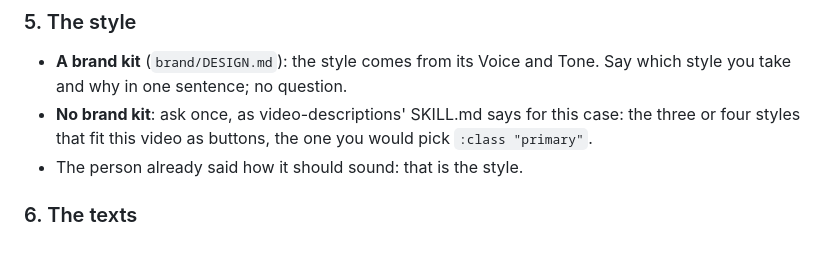
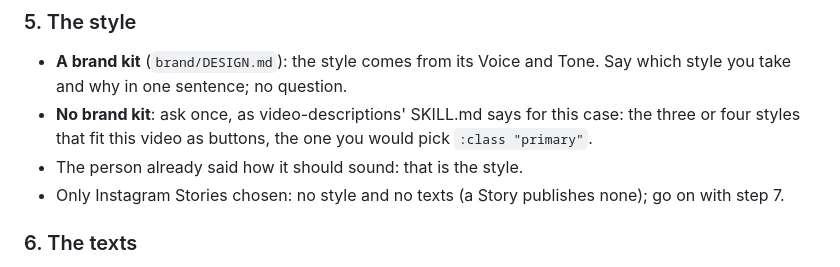
Before and after one commit to storrito/agentitos, a Markdown page: publish-video/SKILL.md, the part around the change. Drawn GitHub-style.

Commit message:
publish-video: Stories only skip the style and the texts
Co-Authored-By: Claude Opus 5.5 <noreply@anthropic.com>

```diff
--- a/publish-video/SKILL.md
+++ b/publish-video/SKILL.md
@@ -93,6 +93,7 @@ No account fits (the tool says so): say why in a sentence (the video's length or
 - **A brand kit** (`brand/DESIGN.md`): the style comes from its Voice and Tone. Say which style you take and why in one sentence; no question.
 - **No brand kit**: ask once, as video-descriptions' SKILL.md says for this case: the three or four styles that fit this video as buttons, the one you would pick `:class "primary"`.
 - The person already said how it should sound: that is the style.
+- Only Instagram Stories chosen: no style and no texts (a Story publishes none); go on with step 7.
 
 ### 6. The texts
 
```
